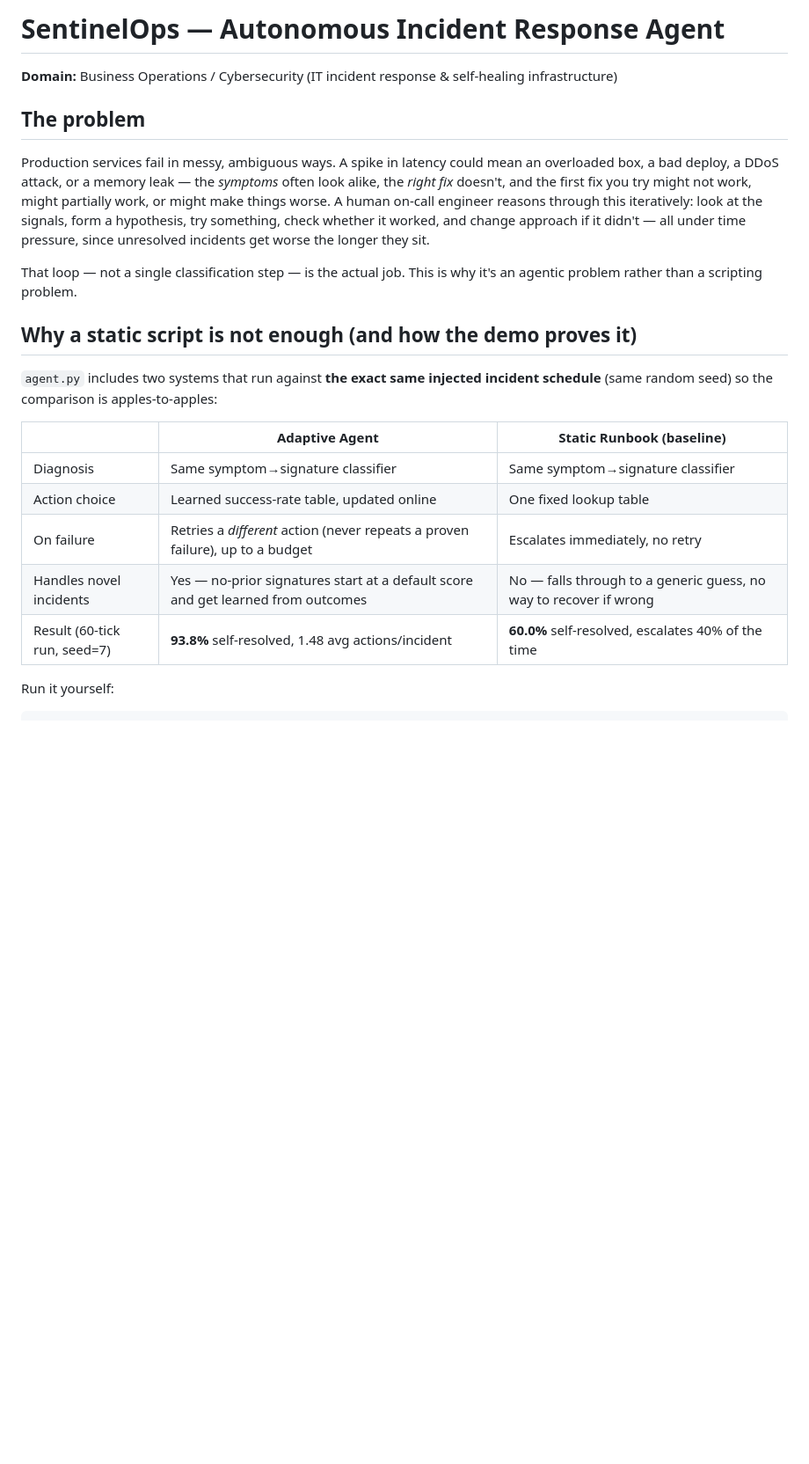
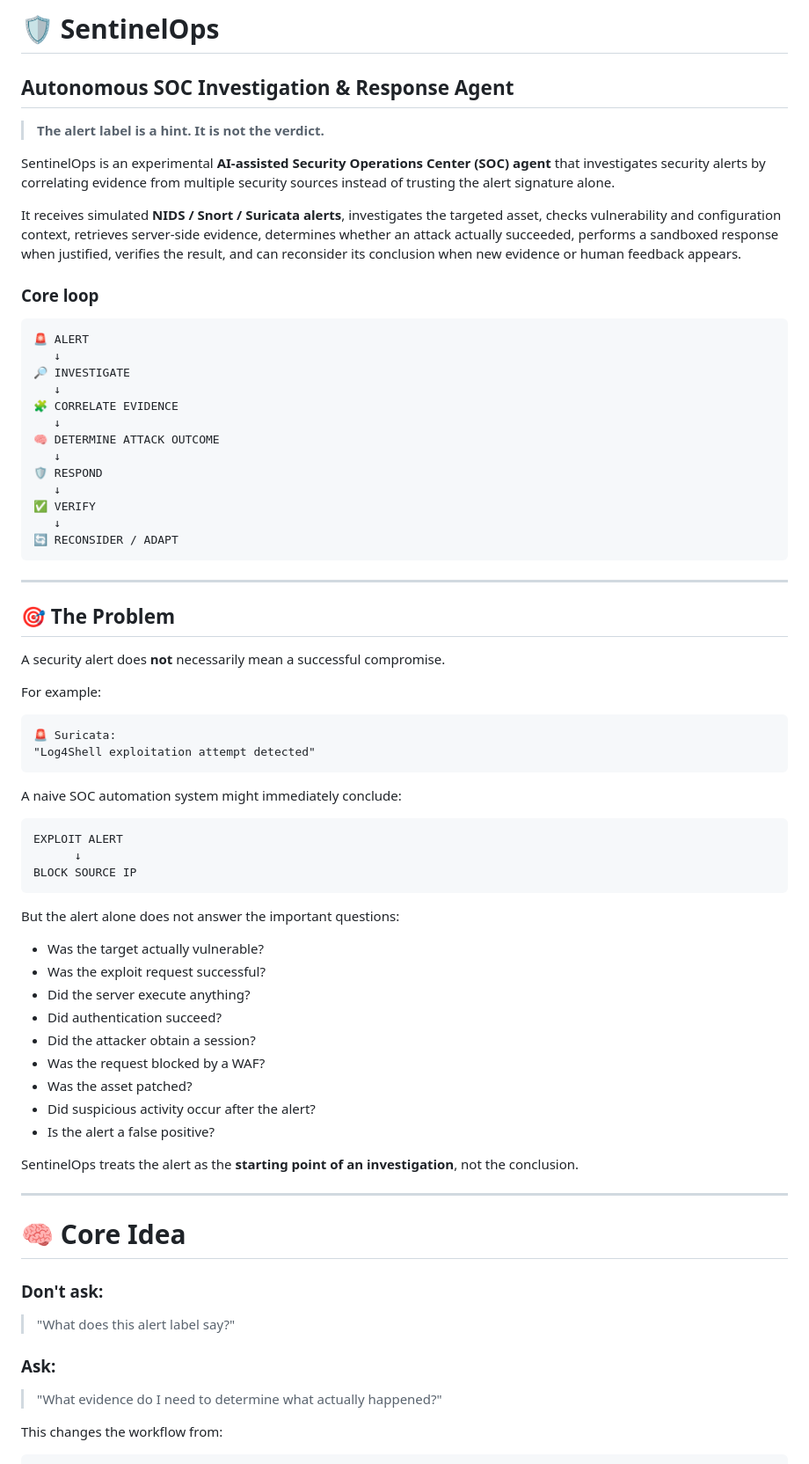
Before and after one commit to 1vansh-5/SentinelOps, a Markdown page: README.md, the part around one of its changes. Shown at 88% size. GitHub-like rendering; blank space fills up the shorter version.

Commit message:
Revise README for improved clarity and organization
Updated README to enhance clarity and structure, including new sections on the core idea, evidence-driven verdicts, and project roadmap.

````diff
--- a/README.md
+++ b/README.md
@@ -1,32 +1,77 @@
-# SentinelOps — Autonomous Incident Response Agent
+# 🛡️ SentinelOps
 
-**Domain:** Business Operations / Cybersecurity (IT incident response & self-healing infrastructure)
+## Autonomous SOC Investigation & Response Agent
 
-## The problem
+> **The alert label is a hint. It is not the verdict.**
 
-Production services fail in messy, ambiguous ways. A spike in latency could
-mean an overloaded box, a bad deploy, a DDoS attack, or a memory leak —
-the *symptoms* often look alike, the *right fix* doesn't, and the first fix
-you try might not work, might partially work, or might make things worse.
-A human on-call engineer reasons through this iteratively: look at the
-signals, form a hypothesis, try something, check whether it worked, and
-change approach if it didn't — all under time pressure, since unresolved
-incidents get worse the longer they sit.
+SentinelOps is an experimental **AI-assisted Security Operations Center (SOC) agent** that investigates security alerts by correlating evidence from multiple security sources instead of trusting the alert signature alone.
 
-That loop — not a single classification step — is the actual job. This is
-why it's an agentic problem rather than a scripting problem.
+It receives simulated **NIDS / Snort / Suricata alerts**, investigates the targeted asset, checks vulnerability and configuration context, retrieves server-side evidence, determines whether an attack actually succeeded, performs a sandboxed response when justified, verifies the result, and can reconsider its conclusion when new evidence or human feedback appears.
 
-## Why a static script is not enough (and how the demo proves it)
+### Core loop
 
-`agent.py` includes two systems that run against **the exact same injected
-incident schedule** (same random seed) so the comparison is apples-to-apples:
+```text
+🚨 ALERT
+   ↓
+🔎 INVESTIGATE
+   ↓
+🧩 CORRELATE EVIDENCE
+   ↓
+🧠 DETERMINE ATTACK OUTCOME
+   ↓
+🛡️ RESPOND
+   ↓
+✅ VERIFY
+   ↓
+🔄 RECONSIDER / ADAPT
+```
 
-| | Adaptive Agent | Static Runbook (baseline) |
-|---|---|---|
-| Diagnosis | Same symptom→signature classifier | Same symptom→signature classifier |
-| Action choice | Learned success-rate table, updated online | One fixed lookup table |
-| On failure | Retries a *different* action (never repeats a proven failure), up to a budget | Escalates immediately, no retry |
-| Handles novel incidents | Yes — no-prior signatures start at a default score and get learned from outcomes | No — falls through to a generic guess, no way to recover if wrong |
-| Result (60-tick run, seed=7) | **93.8%** self-resolved, 1.48 avg actions/incident | **60.0%** self-resolved, escalates 40% of the time |
+---
 
-Run it yourself:
+## 🎯 The Problem
+
+A security alert does **not** necessarily mean a successful compromise.
+
+For example:
+
+```text
+🚨 Suricata:
+"Log4Shell exploitation attempt detected"
+```
+
+A naive SOC automation system might immediately conclude:
+
+```text
+EXPLOIT ALERT
+      ↓
+BLOCK SOURCE IP
+```
+
+But the alert alone does not answer the important questions:
+
+- Was the target actually vulnerable?
+- Was the exploit request successful?
+- Did the server execute anything?
+- Did authentication succeed?
+- Did the attacker obtain a session?
+- Was the request blocked by a WAF?
+- Was the asset patched?
+- Did suspicious activity occur after the alert?
+- Is the alert a false positive?
+
+SentinelOps treats the alert as the **starting point of an investigation**, not the conclusion.
+
+---
+
+# 🧠 Core Idea
+
+### Don't ask:
+
+> "What does this alert label say?"
+
+### Ask:
+
+> "What evidence do I need to determine what actually happened?"
+
+This changes the workflow from:
+
````
Also changed, not shown: other parts of README.md (+493 -87 lines).
